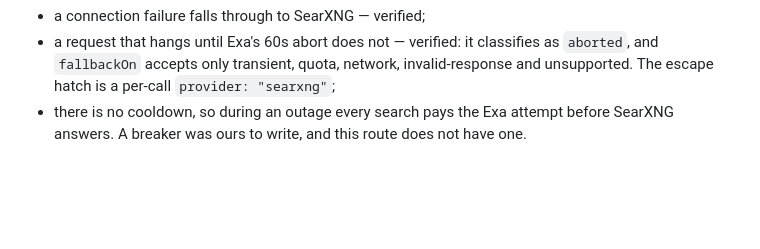
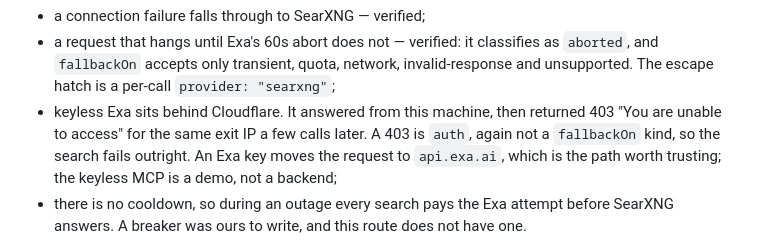
Before and after one commit to DenisSud/pi-setup, a Markdown page: docs/design-notes.md, the part around the change. Drawn GitHub-style; blank space fills up the shorter version.

```diff
--- a/docs/design-notes.md
+++ b/docs/design-notes.md
@@ -78,6 +78,11 @@ What the config-only route costs, measured against 0.44.0 with a stubbed fetch:
   as `aborted`, and `fallbackOn` accepts only transient, quota, network,
   invalid-response and unsupported. The escape hatch is a per-call
   `provider: "searxng"`;
+- keyless Exa sits behind Cloudflare. It answered from this machine, then
+  returned 403 "You are unable to access" for the same exit IP a few calls
+  later. A 403 is `auth`, again not a `fallbackOn` kind, so the search fails
+  outright. An Exa key moves the request to `api.exa.ai`, which is the path
+  worth trusting; the keyless MCP is a demo, not a backend;
 - there is no cooldown, so during an outage every search pays the Exa attempt
   before SearXNG answers. A breaker was ours to write, and this route does not
   have one.
```
Also changed, not shown: README.md (+1 -0 lines), docs/configuration.md (+8 -4 lines).
